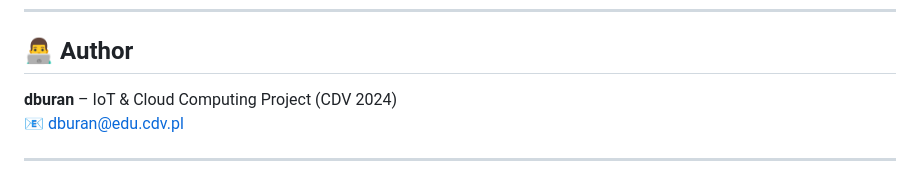
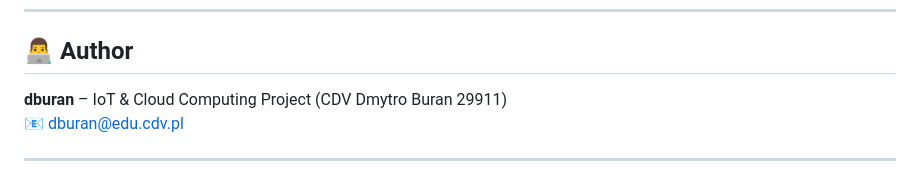
Before and after one commit to anakataa/IoT-Fire-Detection-and-Safety-System-, a Markdown page: iot-sim/README.md, the part around the change. Drawn GitHub-style.

Commit message:
Update author information in README.md

```diff
--- a/iot-sim/README.md
+++ b/iot-sim/README.md
@@ -197,7 +197,7 @@ IoT-Fire-Detection-and-Safety-System-
 ---
 
 ## 👨‍💻 Author
-**dburan** – IoT & Cloud Computing Project (CDV 2024)
+**dburan** – IoT & Cloud Computing Project (CDV  Dmytro Buran 29911)
 📧 dburan@edu.cdv.pl
 
 ---
```
